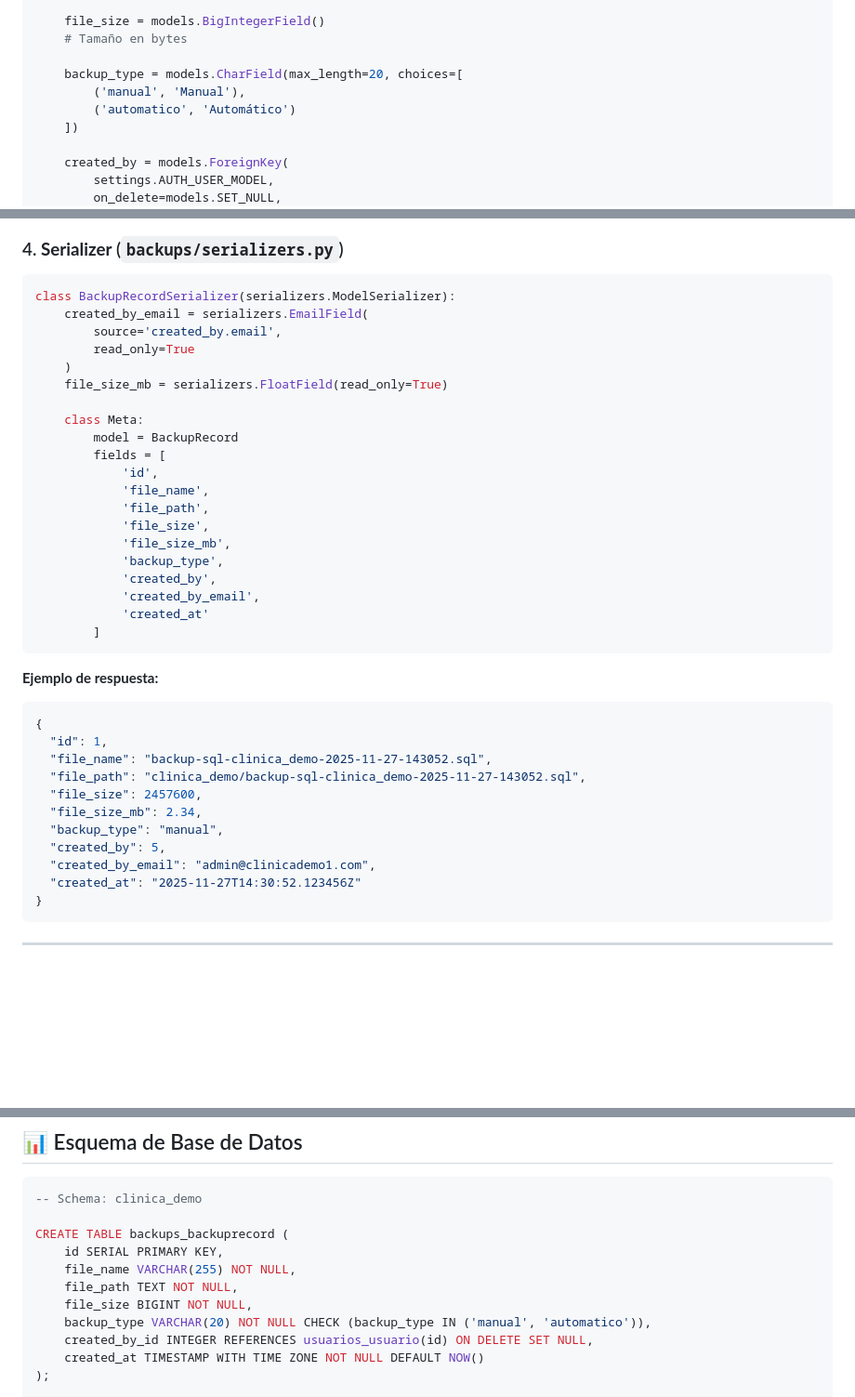
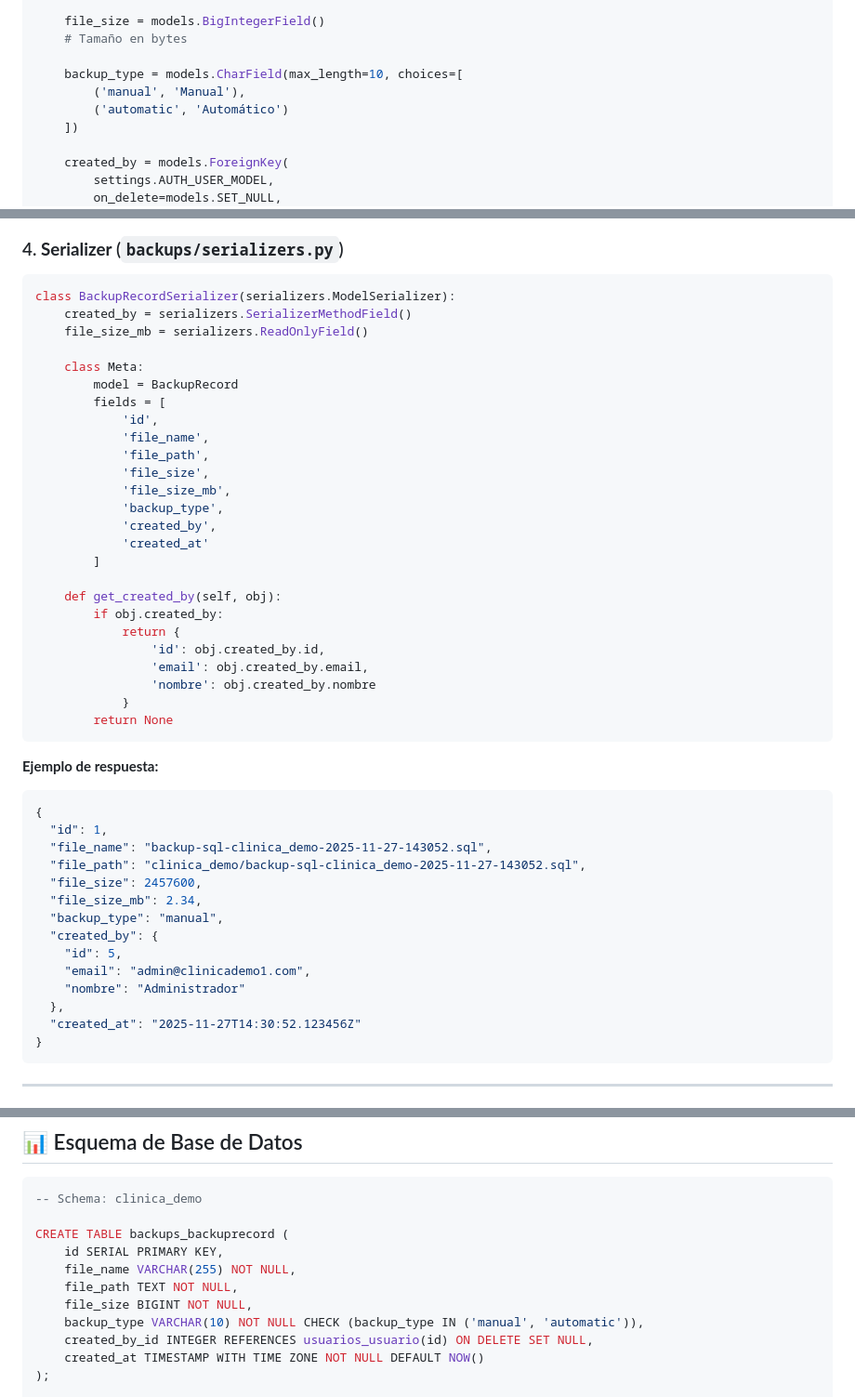
Before and after one commit to Camila-V1/ClinicaDental-backend2, a Markdown page: GUIA_BACKUPS/01_ARQUITECTURA.md, 3 parts joined by grey strips. Shown at 93% size. Drawn GitHub-style; blank space fills up the shorter version.

Commit message:
Fix: correct documentation to match actual code (backup_type: automatic, created_by structure)

````diff
--- a/GUIA_BACKUPS/01_ARQUITECTURA.md
+++ b/GUIA_BACKUPS/01_ARQUITECTURA.md
@@ -26,9 +26,9 @@ class BackupRecord(models.Model):
     file_size = models.BigIntegerField()
     # Tamaño en bytes
 
-    backup_type = models.CharField(max_length=20, choices=[
+    backup_type = models.CharField(max_length=10, choices=[
         ('manual', 'Manual'),
-        ('automatico', 'Automático')
+        ('automatic', 'Automático')
     ])
 
     created_by = models.ForeignKey(
@@ -131,11 +131,8 @@ Bucket: backups/
 
 ```python
 class BackupRecordSerializer(serializers.ModelSerializer):
-    created_by_email = serializers.EmailField(
-        source='created_by.email',
-        read_only=True
-    )
-    file_size_mb = serializers.FloatField(read_only=True)
+    created_by = serializers.SerializerMethodField()
+    file_size_mb = serializers.ReadOnlyField()
 
     class Meta:
         model = BackupRecord
@@ -147,9 +144,17 @@ class BackupRecordSerializer(serializers.ModelSerializer):
             'file_size_mb',
             'backup_type',
             'created_by',
-            'created_by_email',
             'created_at'
         ]
+
+    def get_created_by(self, obj):
+        if obj.created_by:
+            return {
+                'id': obj.created_by.id,
+                'email': obj.created_by.email,
+                'nombre': obj.created_by.nombre
+            }
+        return None
 ```
 
 **Ejemplo de respuesta:**
@@ -161,8 +166,11 @@ class BackupRecordSerializer(serializers.ModelSerializer):
   "file_size": 2457600,
   "file_size_mb": 2.34,
   "backup_type": "manual",
-  "created_by": 5,
-  "created_by_email": "admin@clinicademo1.com",
+  "created_by": {
+    "id": 5,
+    "email": "admin@clinicademo1.com",
+    "nombre": "Administrador"
+  },
   "created_at": "2025-11-27T14:30:52.123456Z"
 }
 ```
@@ -254,7 +262,7 @@ CREATE TABLE backups_backuprecord (
     file_name VARCHAR(255) NOT NULL,
     file_path TEXT NOT NULL,
     file_size BIGINT NOT NULL,
-    backup_type VARCHAR(20) NOT NULL CHECK (backup_type IN ('manual', 'automatico')),
+    backup_type VARCHAR(10) NOT NULL CHECK (backup_type IN ('manual', 'automatic')),
     created_by_id INTEGER REFERENCES usuarios_usuario(id) ON DELETE SET NULL,
     created_at TIMESTAMP WITH TIME ZONE NOT NULL DEFAULT NOW()
 );
````
Also changed, not shown: GUIA_BACKUPS/02_ENDPOINTS_API.md (+16 -8 lines).
